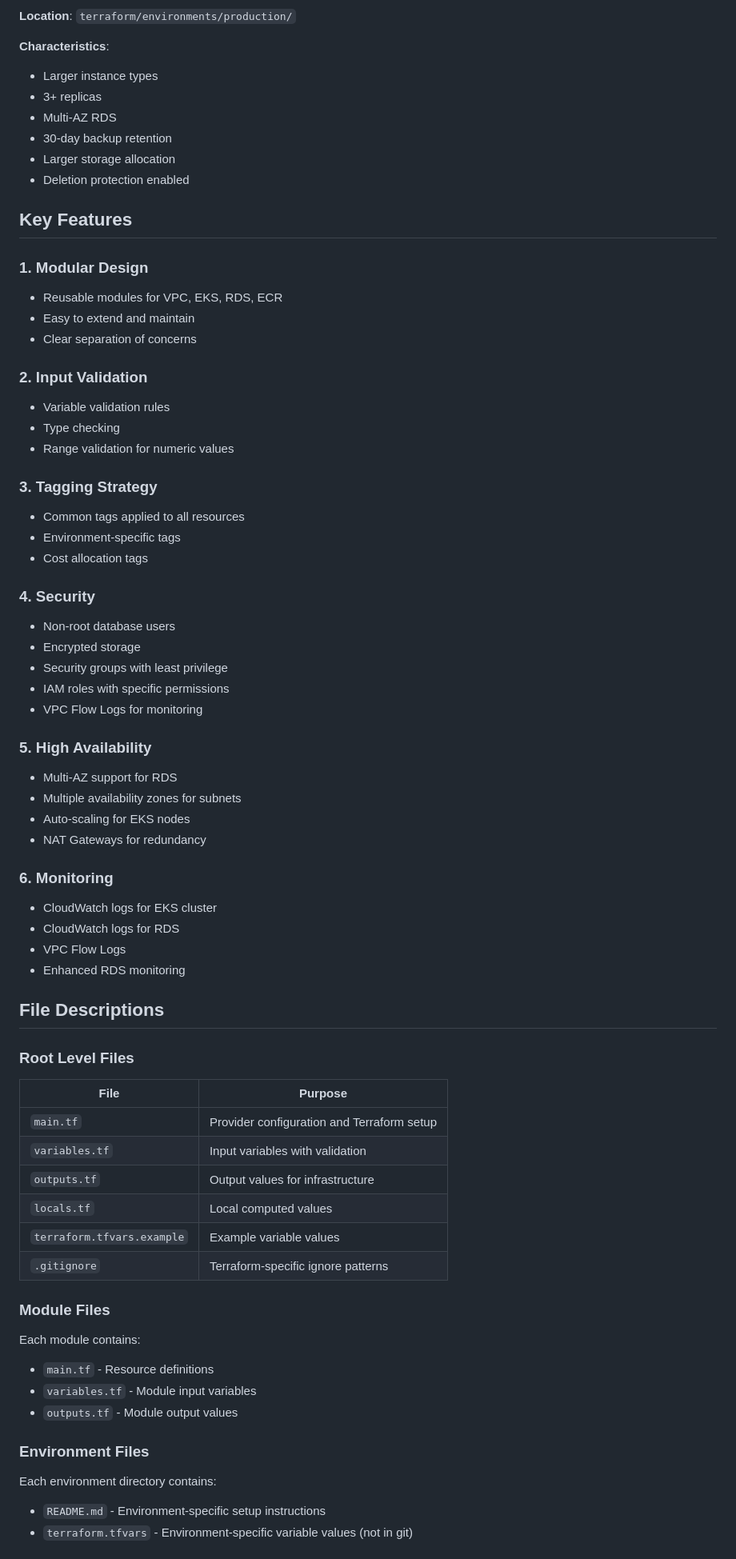
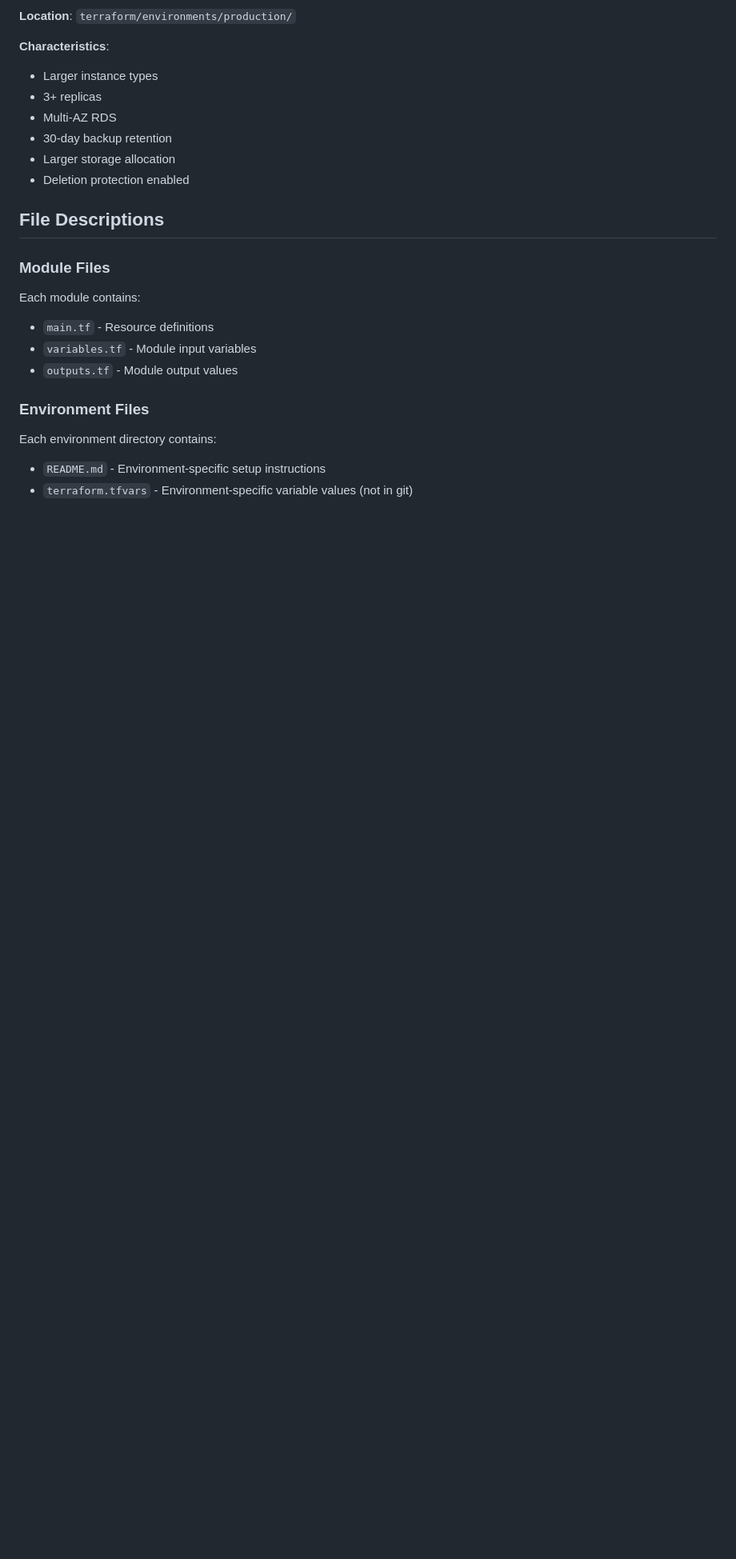
Before and after one commit to Fokoue22/Systeme-de-reservation-plateaux-sportifs, a Markdown page: STEP_3_TERRAFORM_BASICS.md, the part around one of its changes. Shown at 80% size. GitHub-like rendering; blank space fills up the shorter version.

```diff
--- a/STEP_3_TERRAFORM_BASICS.md
+++ b/STEP_3_TERRAFORM_BASICS.md
@@ -221,54 +221,7 @@ cp terraform/terraform.tfvars.example terraform/terraform.tfvars
 - Larger storage allocation
 - Deletion protection enabled
 
-## Key Features
-
-### 1. Modular Design
-- Reusable modules for VPC, EKS, RDS, ECR
-- Easy to extend and maintain
-- Clear separation of concerns
-
-### 2. Input Validation
-- Variable validation rules
-- Type checking
-- Range validation for numeric values
-
-### 3. Tagging Strategy
-- Common tags applied to all resources
-- Environment-specific tags
-- Cost allocation tags
-
-### 4. Security
-- Non-root database users
-- Encrypted storage
-- Security groups with least privilege
-- IAM roles with specific permissions
-- VPC Flow Logs for monitoring
-
-### 5. High Availability
-- Multi-AZ support for RDS
-- Multiple availability zones for subnets
-- Auto-scaling for EKS nodes
-- NAT Gateways for redundancy
-
-### 6. Monitoring
-- CloudWatch logs for EKS cluster
-- CloudWatch logs for RDS
-- VPC Flow Logs
-- Enhanced RDS monitoring
-
 ## File Descriptions
-
-### Root Level Files
-
-| File | Purpose |
-|------|---------|
-| `main.tf` | Provider configuration and Terraform setup |
-| `variables.tf` | Input variables with validation |
-| `outputs.tf` | Output values for infrastructure |
-| `locals.tf` | Local computed values |
-| `terraform.tfvars.example` | Example variable values |
-| `.gitignore` | Terraform-specific ignore patterns |
 
 ### Module Files
 
```
Also changed, not shown: other parts of STEP_3_TERRAFORM_BASICS.md (+0 -89 lines).
